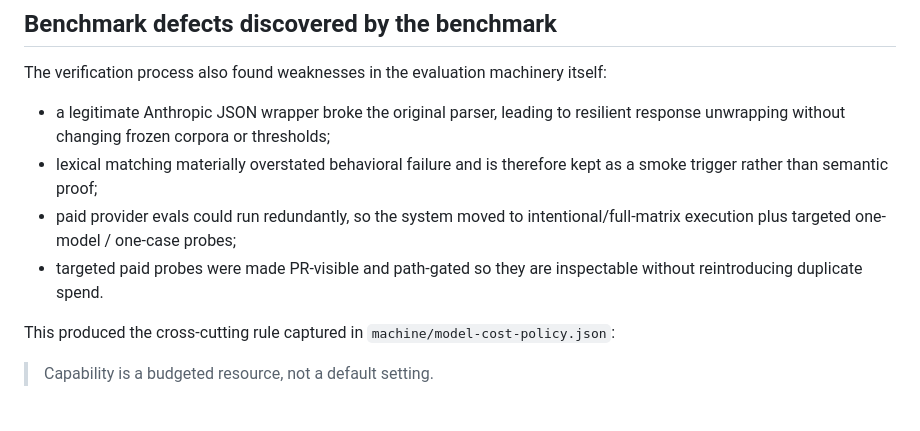
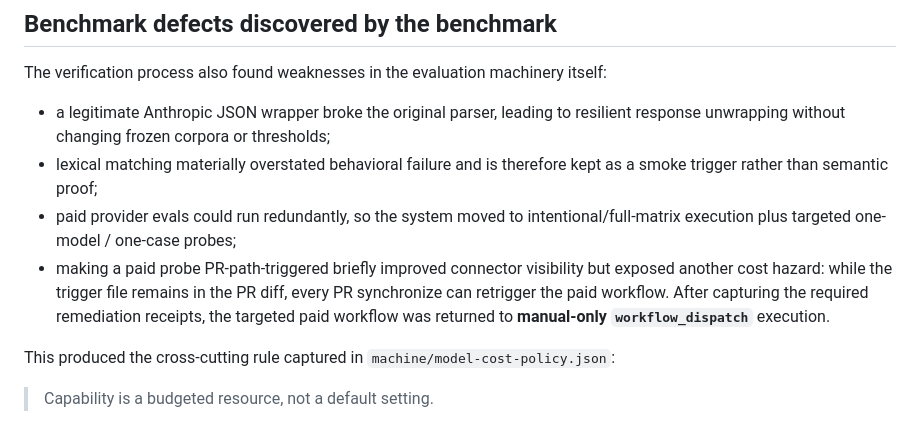
Before and after one commit to Tataku/Dale-OS, a Markdown page: docs/reports/CROSS_MODEL_VERIFICATION_2026-08-07.md, the part around the change. Drawn GitHub-style.

Commit message:
docs: record paid-probe trigger lesson

```diff
--- a/docs/reports/CROSS_MODEL_VERIFICATION_2026-08-07.md
+++ b/docs/reports/CROSS_MODEL_VERIFICATION_2026-08-07.md
@@ -118,7 +118,7 @@ The verification process also found weaknesses in the evaluation machinery itsel
 - a legitimate Anthropic JSON wrapper broke the original parser, leading to resilient response unwrapping without changing frozen corpora or thresholds;
 - lexical matching materially overstated behavioral failure and is therefore kept as a smoke trigger rather than semantic proof;
 - paid provider evals could run redundantly, so the system moved to intentional/full-matrix execution plus targeted one-model / one-case probes;
-- targeted paid probes were made PR-visible and path-gated so they are inspectable without reintroducing duplicate spend.
+- making a paid probe PR-path-triggered briefly improved connector visibility but exposed another cost hazard: while the trigger file remains in the PR diff, every PR synchronize can retrigger the paid workflow. After capturing the required remediation receipts, the targeted paid workflow was returned to **manual-only `workflow_dispatch`** execution.
 
 This produced the cross-cutting rule captured in `machine/model-cost-policy.json`:
 
```
